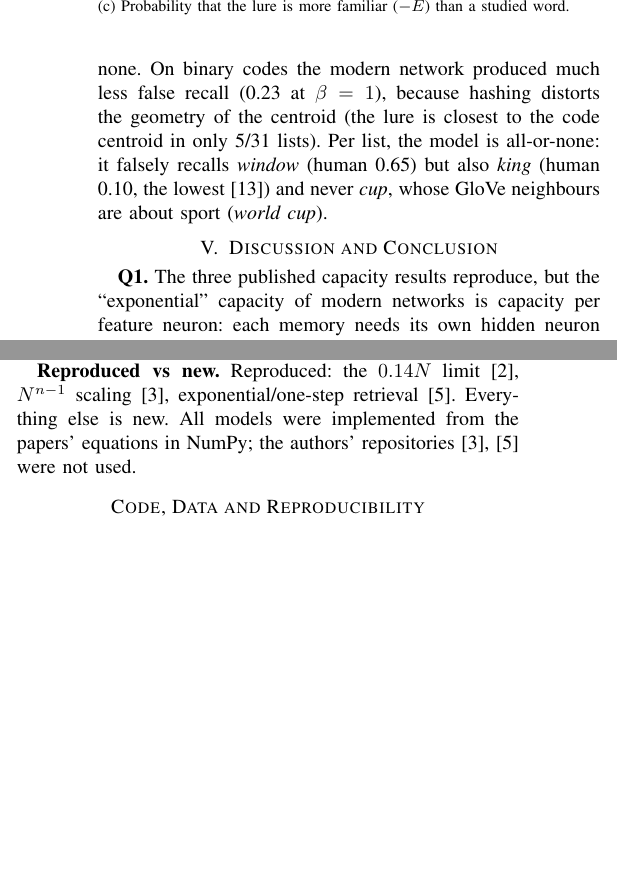
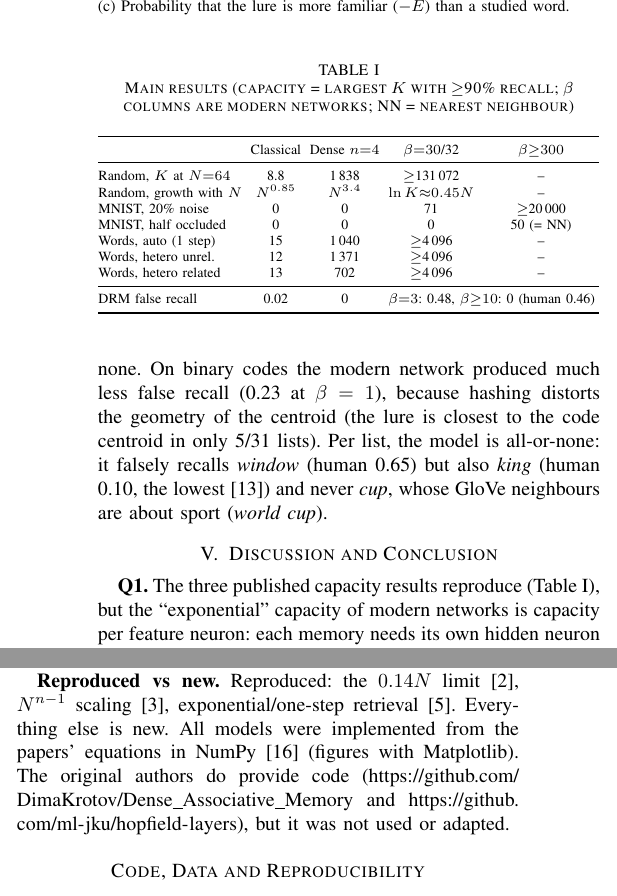
Before and after one commit to GrandsonOfBuddha/modern-hopfield-memory, a LaTeX paper (report/report.tex): two parts of the columns of page 4 of 5, joined at a grey line, cut so that both start at the same text, the shorter picture padded with empty space. Compiled offline with pdfLaTeX; a missing font is replaced by an installed copy or a similar font; a LaTeX package or settings file that is missing is left out.

Commit message:
Add results table, cite authors' code, fix fig 1 axis

```diff
--- a/report/report.tex
+++ b/report/report.tex
@@ -92,8 +92,30 @@ Word codes are correlated, so the classical network holds only 12 words ($0.02N$
 \end{figure*}
 In GloVe space the lure is the closest word of the whole lexicon to the average of its list for 19/31 lists, so a network that \emph{blends} the list should ``remember'' the lure. This is what the modern network does at low $\beta$ (Fig.~\ref{fig:drm}a): false recall rises with list length (for $\beta=3$: 0, 0.16, 0.45, 0.39, 0.48 for $k=3,\ldots,15$), reproducing the list-length effect of Robinson \& Roediger~\cite{robinson97}. At $\beta=3$ mean false recall (0.48) matches the human mean (0.46~\cite{stadler99}). Increasing $\beta$ trades false memory for veridical recall, with a sharp transition between $\beta=5$ and 10, beyond which the lure is never recalled (Fig.~\ref{fig:drm}b). Recognition shows the same dial: at $\beta=1$ the lure is more familiar than 91\% of the studied words, at $\beta\ge10$ than none. The classical network shows weak false recall (0.02 at $k=15$) and moderate false recognition (0.31); dense networks show none. On binary codes the modern network produced much less false recall (0.23 at $\beta=1$), because hashing distorts the geometry of the centroid (the lure is closest to the code centroid in only 5/31 lists). Per list, the model is all-or-none: it falsely recalls \emph{window} (human 0.65) but also \emph{king} (human 0.10, the lowest~\cite{stadler99}) and never \emph{cup}, whose GloVe neighbours are about sport (\emph{world cup}).
 
+\begin{table}[t]
+\caption{Main results (capacity = largest $K$ with $\ge$90\% recall; $\beta$ columns are modern networks; NN = nearest neighbour)}
+\label{tab:sum}
+\centering\scriptsize
+\setlength{\tabcolsep}{2.2pt}
+\begin{tabular}{@{}lcccc@{}}
+\toprule
+ & Classical & Dense $n{=}4$ & $\beta{=}30$/32 & $\beta{\ge}300$ \\
+\midrule
+Random, $K$ at $N{=}64$ & 8.8 & 1\,838 & $\ge$131\,072 & -- \\
+Random, growth with $N$ & $N^{0.85}$ & $N^{3.4}$ & $\ln K{\approx}0.45N$ & -- \\
+MNIST, 20\% noise & 0 & 0 & 71 & $\ge$20\,000 \\
+MNIST, half occluded & 0 & 0 & 0 & 50 (= NN) \\
+Words, auto (1 step) & 15 & 1\,040 & $\ge$4\,096 & -- \\
+Words, hetero unrel.\ & 12 & 1\,371 & $\ge$4\,096 & -- \\
+Words, hetero related & 13 & 702 & $\ge$4\,096 & -- \\
+\midrule
+DRM false recall & 0.02 & 0 & \multicolumn{2}{c}{$\beta{=}3$: 0.48, $\beta{\ge}10$: 0 (human 0.46)} \\
+\bottomrule
+\end{tabular}
+\end{table}
+
 \section{Discussion and Conclusion}
-\textbf{Q1.} The three published capacity results reproduce, but the ``exponential'' capacity of modern networks is capacity per feature neuron: each memory needs its own hidden neuron and $N$ synapses, so at equal synaptic cost the gain over the classical network is a constant factor of $\approx$4. On realistic, correlated data the decisive variable is sharpness: the classical network failed with 10 digits, while $\beta\ge300$ matched a perfect nearest-neighbour lookup; and too small a $\beta$ caps capacity whatever the network size.
+\textbf{Q1.} The three published capacity results reproduce (Table~\ref{tab:sum}), but the ``exponential'' capacity of modern networks is capacity per feature neuron: each memory needs its own hidden neuron and $N$ synapses, so at equal synaptic cost the gain over the classical network is a constant factor of $\approx$4. On realistic, correlated data the decisive variable is sharpness: the classical network failed with 10 digits, while $\beta\ge300$ matched a perfect nearest-neighbour lookup; and too small a $\beta$ caps capacity whatever the network size.
 
 \textbf{Q2.} Sharpness controls the kind of error. Blunt models make blends (spurious ``average'' states); sharp models make mix-ups with real, similar memories. In the DRM task a blending network reproduces three human findings: false recall of the lure at roughly the human rate, its growth with list length, and lure familiarity comparable to studied words. A sharp network removes false memory entirely. Humans thus behave like a moderately blunt memory, which trades exact recall for gist, consistent with global-matching accounts~\cite{arndt98}. The model does not capture list-to-list variability (king), which depends on associative norms~\cite{roediger95} rather than co-occurrence statistics.
 
@@ -101,7 +123,7 @@ In GloVe space the lure is the closest word of the whole lexicon to the average
 
 \textbf{Novelty.} (i) One controlled comparison of classical, dense and modern networks along a single sharpness dial, on identical memories and cues across random, image and word data; (ii) a synapse-matched comparison showing the modern advantage is a constant factor; (iii) the observation that blunt $\beta$ caps capacity independently of $N$; (iv) a modern-Hopfield account of DRM false recall and recognition with list-length and sharpness effects; (v) evidence that unrelated hetero-association is easier than auto-association on semantic data. \textbf{Limitations.} Binary word codes distort semantic geometry; the DRM recall readout is deterministic per list; free recall is modelled as independent random starts rather than a sequential search; sizes are small ($N\le784$).
 
-\textbf{Reproduced vs new.} Reproduced: the $0.14N$ limit~\cite{ags85}, $N^{n-1}$ scaling~\cite{krotov16}, exponential/one-step retrieval~\cite{ramsauer21}. Everything else is new. All models were implemented from the papers' equations in NumPy; the authors' repositories~\cite{krotov16,ramsauer21} were not used.
+\textbf{Reproduced vs new.} Reproduced: the $0.14N$ limit~\cite{ags85}, $N^{n-1}$ scaling~\cite{krotov16}, exponential/one-step retrieval~\cite{ramsauer21}. Everything else is new. All models were implemented from the papers' equations in NumPy~\cite{numpy} (figures with Matplotlib). The original authors do provide code (\url{https://github.com/DimaKrotov/Dense_Associative_Memory} and \url{https://github.com/ml-jku/hopfield-layers}), but it was not used or adapted.
 
 \section*{Code, Data and Reproducibility}
 Code, results and a live demo: \url{https://github.com/GrandsonOfBuddha/modern-hopfield-memory}. \texttt{run\_all.sh} regenerates every number and figure ($\approx$40\,min on a laptop); MNIST and GloVe are downloaded automatically, and the 20\,000-word GloVe subset is included. The models have no trained weights: the stored patterns \emph{are} the weights and are regenerated from fixed random seeds.
```
Also changed, not shown: figures/fig1_sharpness.pdf, figures/fig1_sharpness.png, report/report.pdf, report/report.tex (5 more changed lines), 2 other files.
